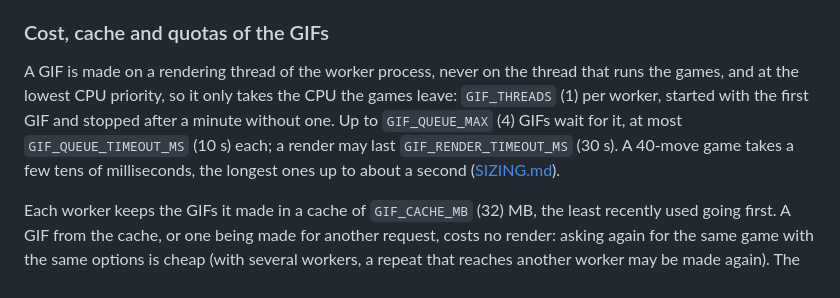
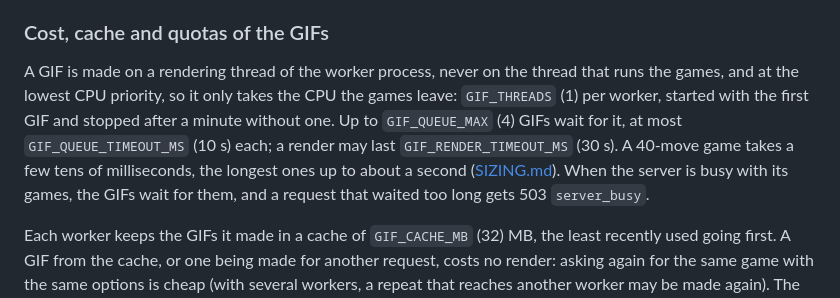
Before and after one commit to DarkCenobyte/scacelith-chess-server, a Markdown page: docs/API.md, the part around the change. GitHub-like rendering.

Commit message:
API.md: GIFs wait for the games when the server is busy
Co-Authored-By: Claude Opus 5.5 <noreply@anthropic.com>
Claude-Session: https://claude.ai/code/session_013og5VEhunfZPgTMsbKLVv2

```diff
--- a/docs/API.md
+++ b/docs/API.md
@@ -1350,9 +1350,11 @@ Errors: those of `GET /games/:id/gif` (with `delayMs` as the `field` of the dela
 
 A GIF is made on a rendering thread of the worker process, never on the thread that runs the
 games, and at the lowest CPU priority, so it only takes the CPU the games leave: `GIF_THREADS` (1)
-per worker, started with the first GIF and stopped after a minute without one. Up to `GIF_QUEUE_MAX` (4) GIFs wait for it, at most `GIF_QUEUE_TIMEOUT_MS` (10 s) each; a
-render may last `GIF_RENDER_TIMEOUT_MS` (30 s). A 40-move game takes a few tens of milliseconds,
-the longest ones up to about a second ([SIZING.md](SIZING.md#animated-gifs)).
+per worker, started with the first GIF and stopped after a minute without one. Up to
+`GIF_QUEUE_MAX` (4) GIFs wait for it, at most `GIF_QUEUE_TIMEOUT_MS` (10 s) each; a render may
+last `GIF_RENDER_TIMEOUT_MS` (30 s). A 40-move game takes a few tens of milliseconds, the longest
+ones up to about a second ([SIZING.md](SIZING.md#animated-gifs)). When the server is busy with
+its games, the GIFs wait for them, and a request that waited too long gets 503 `server_busy`.
 
 Each worker keeps the GIFs it made in a cache of `GIF_CACHE_MB` (32) MB, the least recently used
 going first. A GIF from the cache, or one being made for another request, costs no render: asking
```
